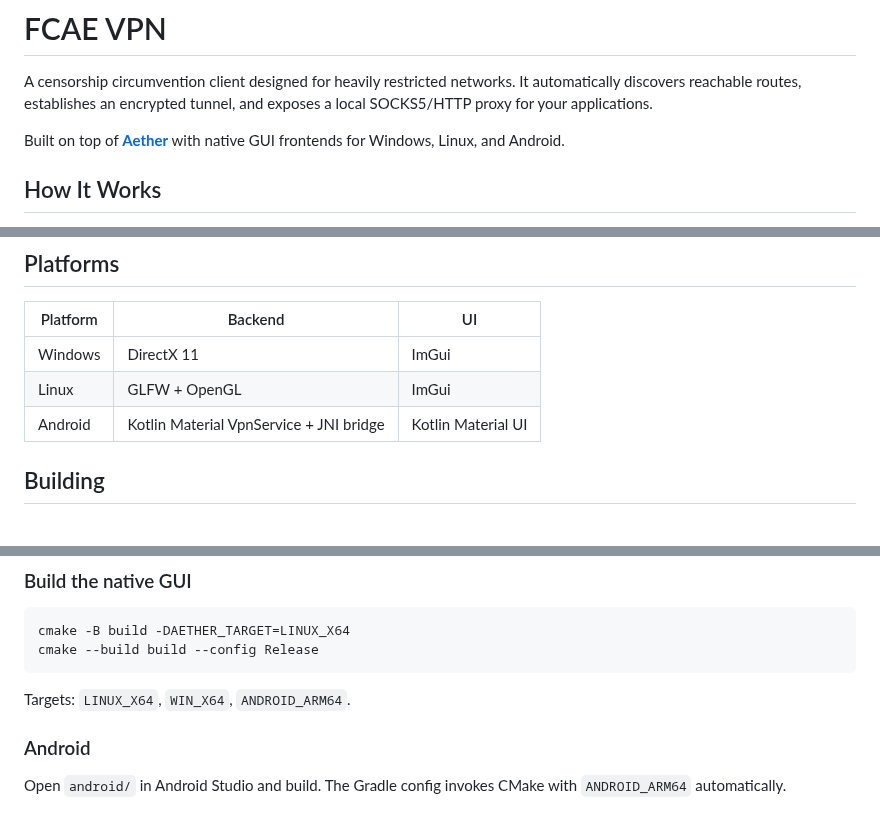
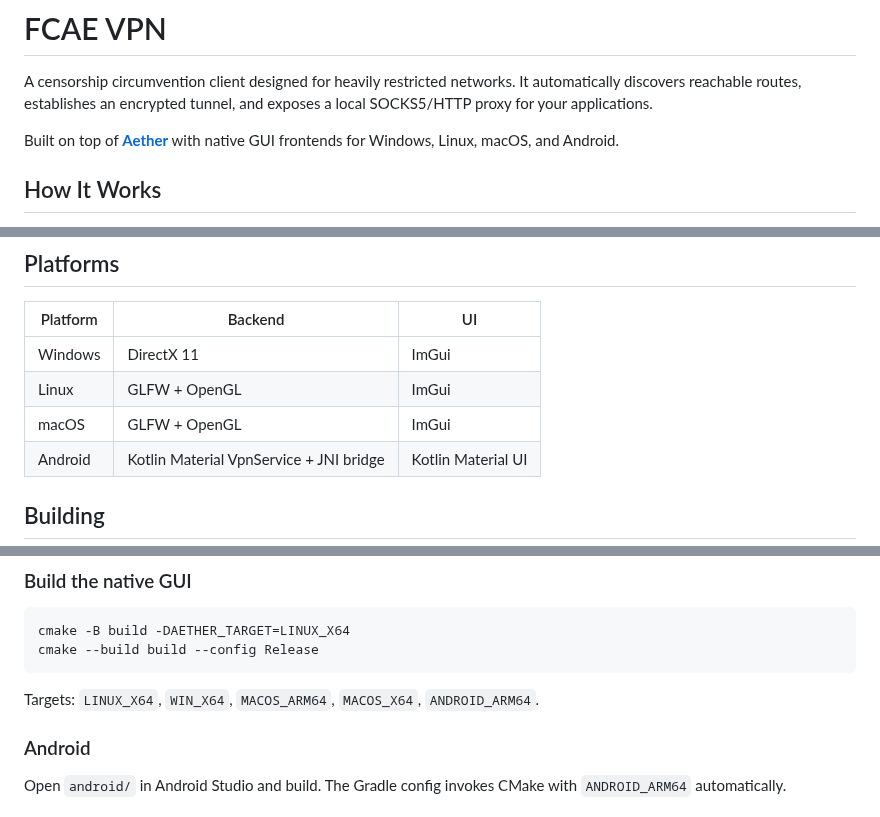
Before and after one commit to FCFlenkchy/FCAE_VPN, a Markdown page: README.md, 3 parts joined by grey strips. Drawn GitHub-style.

````diff
--- a/README.md
+++ b/README.md
@@ -6,7 +6,7 @@
 
 A censorship circumvention client designed for heavily restricted networks. It automatically discovers reachable routes, establishes an encrypted tunnel, and exposes a local SOCKS5/HTTP proxy for your applications.
 
-Built on top of **[Aether](https://github.com/CluvexStudio/aether)** with native GUI frontends for Windows, Linux, and Android.
+Built on top of **[Aether](https://github.com/CluvexStudio/aether)** with native GUI frontends for Windows, Linux, macOS, and Android.
 
 ## How It Works
 
@@ -85,6 +85,7 @@ All traffic between the client and Cloudflare is encrypted. From Cloudflare onwa
 |----------|---------|----|
 | Windows | DirectX 11 | ImGui |
 | Linux | GLFW + OpenGL | ImGui |
+| macOS | GLFW + OpenGL | ImGui |
 | Android | Kotlin Material VpnService + JNI bridge | Kotlin Material UI |
 
 ## Building
@@ -110,7 +111,7 @@ cmake -B build -DAETHER_TARGET=LINUX_X64
 cmake --build build --config Release
 ```
 
-Targets: `LINUX_X64`, `WIN_X64`, `ANDROID_ARM64`.
+Targets: `LINUX_X64`, `WIN_X64`, `MACOS_ARM64`, `MACOS_X64`, `ANDROID_ARM64`.
 
 ### Android
 
````
Also changed, not shown: READMECH.md (+3 -2 lines), READMEFA.md (+3 -2 lines).
